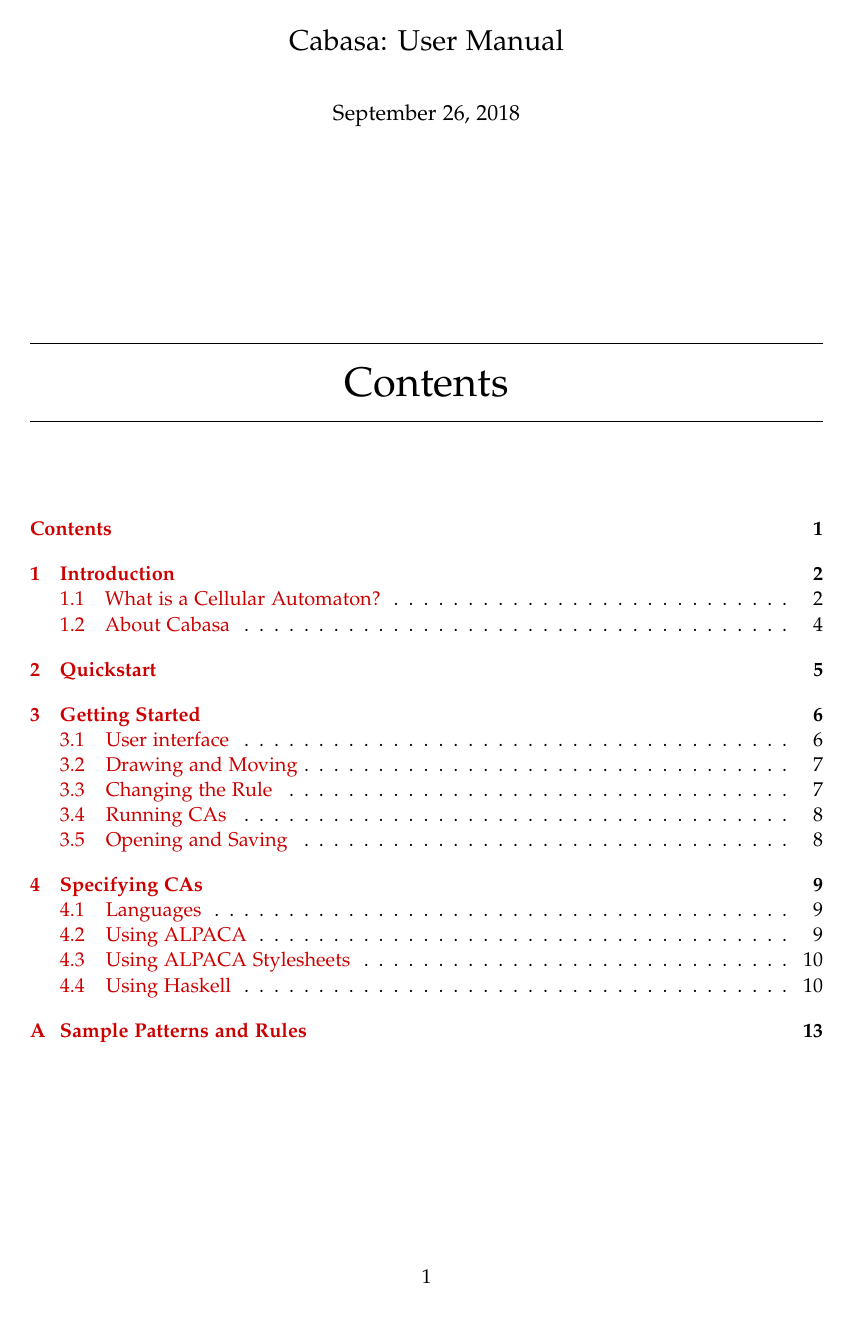
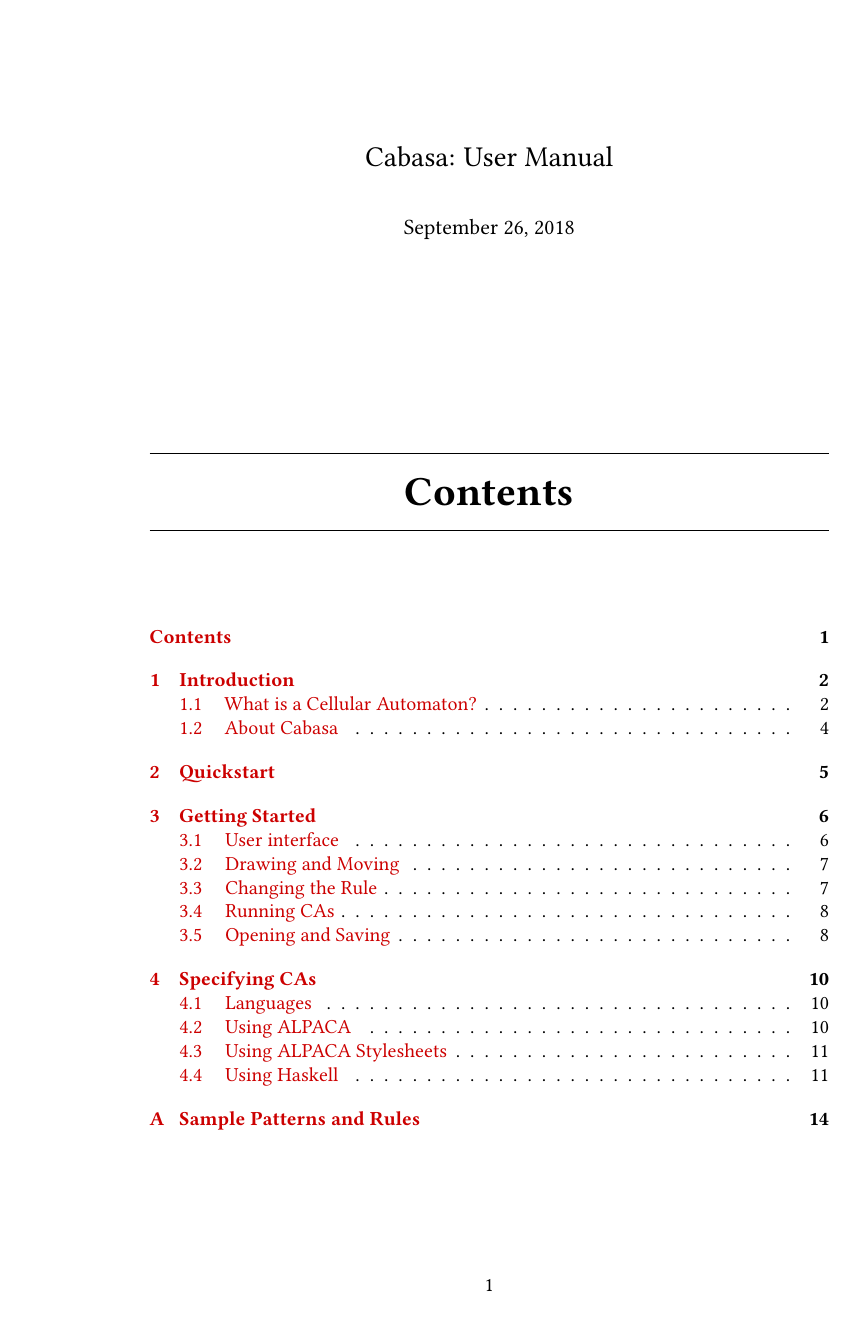
Before and after one commit to bradrn/cabasa, a LaTeX book (data/doc/UserManual.tex): page 1 of 13 before the commit and page 1 of 14 after it. Compiled offline with pdfLaTeX.

Commit message:
Change docs format to use libertine + inconcolata
This also removes the \semiisopage layout - which doesn't look as nice
with libertine - and also changes the section titling format slightly
for the same reason.

```diff
--- a/data/doc/UserManual.tex
+++ b/data/doc/UserManual.tex
@@ -5,8 +5,9 @@
 \usepackage{subcaption}
 \usepackage{textcomp}
 
-\usepackage[sc]{mathpazo}
-\linespread{1.05}
+\usepackage{libertine}
+\usepackage{libertinust1math}
+\usepackage{inconsolata}
 
 \usepackage{menukeys}
 
@@ -26,15 +27,10 @@
 \usepackage{tikz}
 \usetikzlibrary{arrows.meta}
 
-\semiisopage
-\checkandfixthelayout
-
 \chapterstyle{bianchi}
 % Changing the fonts a bit
 \renewcommand*{\chapnamefont}{\normalfont\huge\itshape}
 \renewcommand*{\chaptitlefont}{\normalfont\Huge}
-\renewcommand*{\printchaptertitle}[1]{%
-  \hrule\vskip\onelineskip \centering \chaptitlefont #1\par}
 
 % Adapted from https://tex.stackexchange.com/a/315324/155372
 \newcommand{\grid}[2][blue!75]{
```
